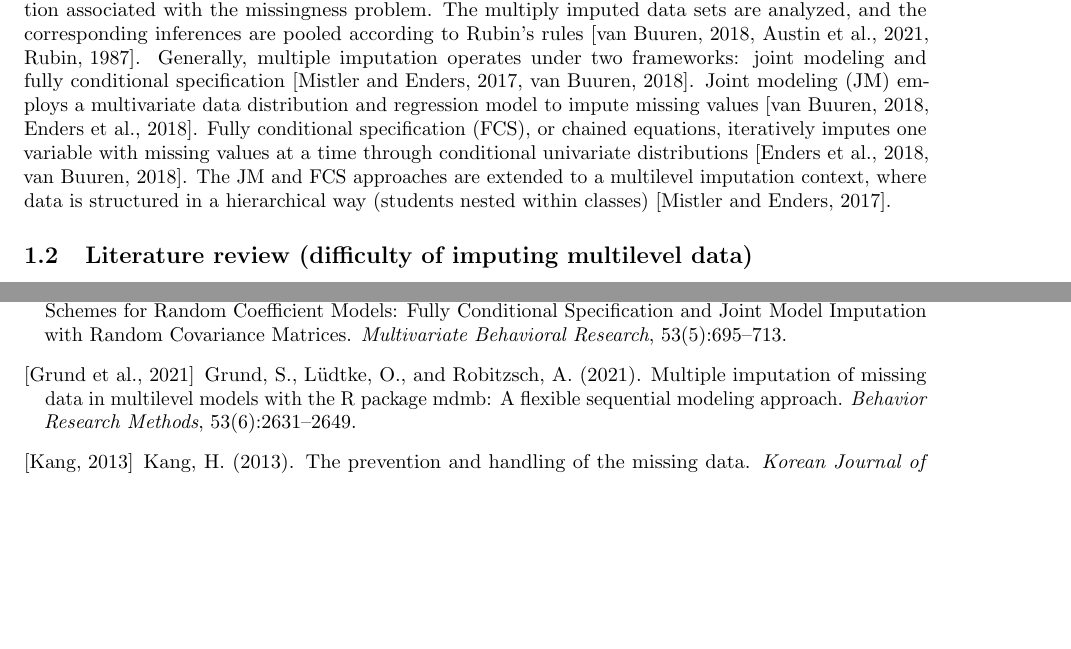
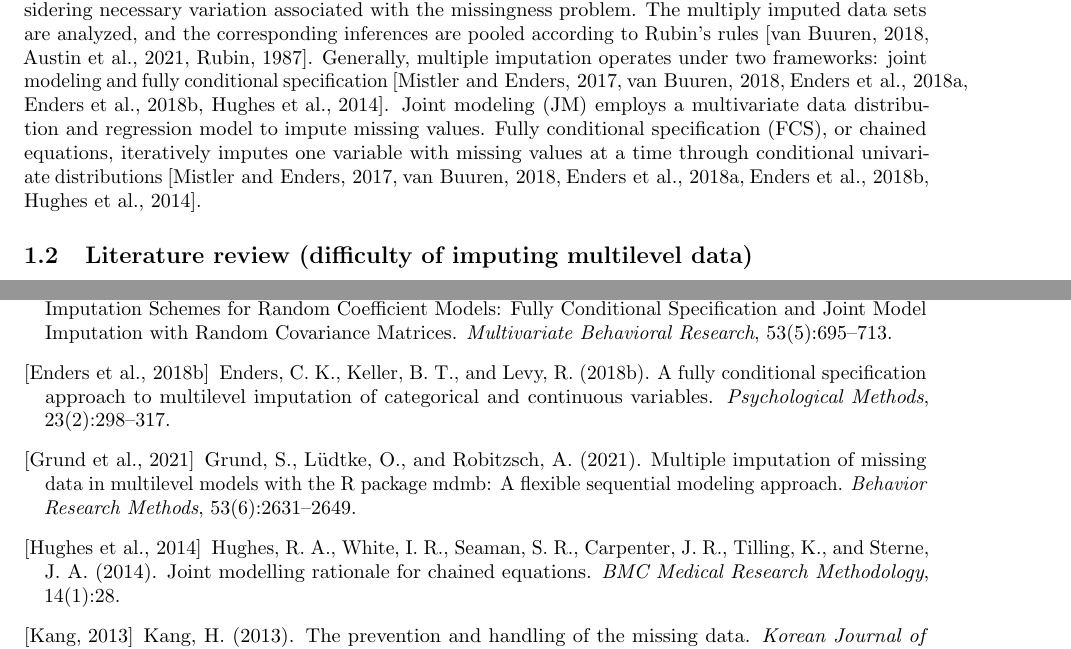
Before and after one commit to heleenbrueggen/masterthesis, a LaTeX document (researchreport/Research_Report_Heleen_Brüggen.tex): two parts of pages 2 and 3 of 3, joined at a grey line, cut so that both start at the same text, the shorter picture padded with empty space. Compiled offline with pdfLaTeX.

Commit message:
Update research report

```diff
--- a/researchreport/Research_Report_Heleen_Brüggen.tex
+++ b/researchreport/Research_Report_Heleen_Brüggen.tex
@@ -75,8 +75,8 @@ Utrecht University
 \subsection{Introducing missing data, multiple imputation \& multilevel data structure}
 Incomplete data is a common challange in many fields of research. A common approach for dealing with incomplete data is to remove all missing values from the data. However, this could possibly lead to biased results if the data is not Missing Completely At Random (MCAR) \cite{buurenFlexibleImputationMissing2018, kang2013, enders2017, austin2021}. MCAR is one of the missing data mechanisms described by Rubin \cite{rubin1976}. Where MCAR means the cause of the missing data are unrelated to the data, Missing At Random (MAR) that it is related to observed data and Missing Not At Random (MNAR) that it is related to unobserved data \cite{buurenFlexibleImputationMissing2018, rubin1976}. Furthermore, other approaches to dealing with incomplete data include: pairwise deletion, mean imputation and regression imputation, which also yield biased results \cite{buurenFlexibleImputationMissing2018}.
 
-Multiple imputation (MI) is considered a valid method for dealing with incomplete data \cite{mistlerComparisonJointModel2017, buurenFlexibleImputationMissing2018, enders2017, burgette2010, austin2021, audigier2018, vanbuuren2007, grund2021}. MI imputes each missing value more than once, thereby considering necessary variation associated with the missingness problem. The multiply imputed data sets are analyzed, and the corresponding inferences are pooled according to Rubin's rules \cite{buurenFlexibleImputationMissing2018, austin2021, rubin1987}.
-Generally, multiple imputation operates under two frameworks: joint modeling and fully conditional specification \cite{mistlerComparisonJointModel2017, buurenFlexibleImputationMissing2018}. Joint modeling (JM) employs a multivariate data distribution and regression model to impute missing values \cite{buurenFlexibleImputationMissing2018, enders2018}. Fully conditional specification (FCS), or chained equations, iteratively imputes one variable with missing values at a time through conditional univariate distributions \cite{enders2018, buurenFlexibleImputationMissing2018}. The JM and FCS approaches are extended to a multilevel imputation context, where data is structured in a hierarchical way (students nested within classes) \cite{mistlerComparisonJointModel2017}.
+Multiple imputation (MI) is considered a valid method for dealing with incomplete data \cite{mistlerComparisonJointModel2017, buurenFlexibleImputationMissing2018, enders2017, burgette2010, austin2021, audigier2018, vanbuuren2007, grund2021, hughes2014}. MI imputes each missing value more than once, thereby considering necessary variation associated with the missingness problem. The multiply imputed data sets are analyzed, and the corresponding inferences are pooled according to Rubin's rules \cite{buurenFlexibleImputationMissing2018, austin2021, rubin1987}.
+Generally, multiple imputation operates under two frameworks: joint modeling and fully conditional specification \cite{mistlerComparisonJointModel2017, buurenFlexibleImputationMissing2018, enders2018, enders2018a, hughes2014}. Joint modeling (JM) employs a multivariate data distribution and regression model to impute missing values. Fully conditional specification (FCS), or chained equations, iteratively imputes one variable with missing values at a time through conditional univariate distributions \cite{mistlerComparisonJointModel2017, buurenFlexibleImputationMissing2018, enders2018, enders2018a, hughes2014}.
 
 \subsection{Literature review (difficulty of imputing multilevel data)}
 
```
Also changed, not shown: researchreport/Research_Report_Heleen_Brüggen.pdf.
